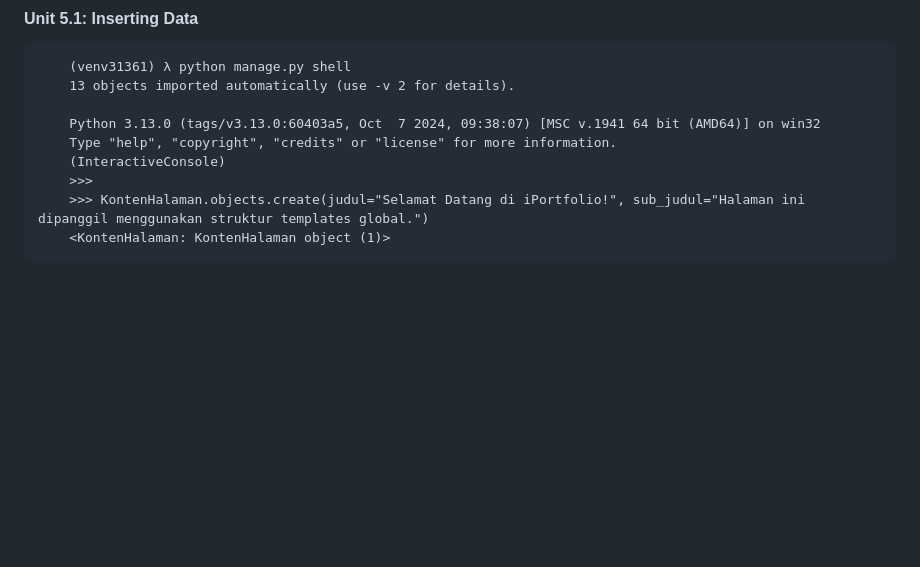
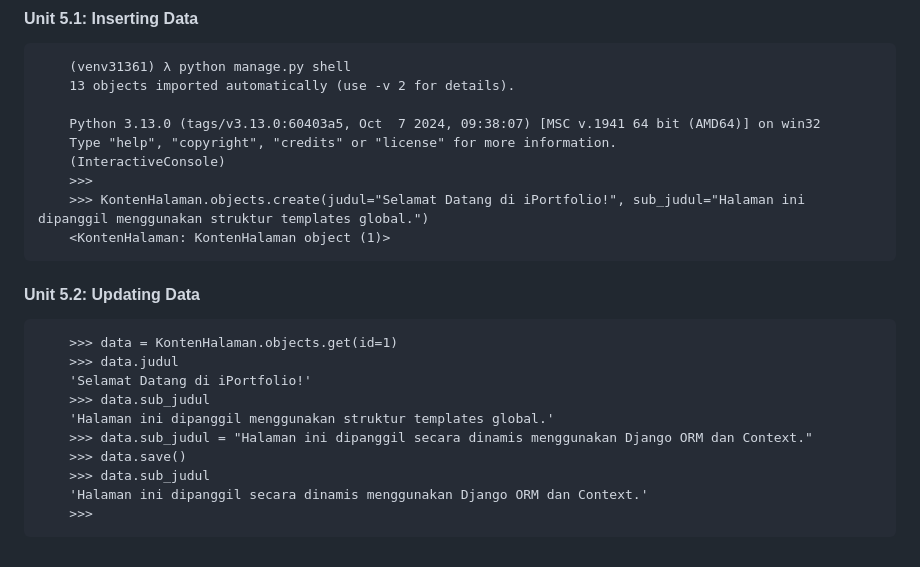
Before and after one commit to ingskillsetstraining/iportfolio-beginner, a Markdown page: journal.md, the part around the change. Drawn GitHub-style; blank space fills up the shorter version.

Commit message:
Unit 5.2: Updating Data

```diff
--- a/journal.md
+++ b/journal.md
@@ -157,3 +157,16 @@
 		>>>
 		>>> KontenHalaman.objects.create(judul="Selamat Datang di iPortfolio!", sub_judul="Halaman ini dipanggil menggunakan struktur templates global.")
 		<KontenHalaman: KontenHalaman object (1)>
+
+#### Unit 5.2: Updating Data
+
+		>>> data = KontenHalaman.objects.get(id=1)
+		>>> data.judul
+		'Selamat Datang di iPortfolio!'
+		>>> data.sub_judul
+		'Halaman ini dipanggil menggunakan struktur templates global.'
+		>>> data.sub_judul = "Halaman ini dipanggil secara dinamis menggunakan Django ORM dan Context."
+		>>> data.save()
+		>>> data.sub_judul
+		'Halaman ini dipanggil secara dinamis menggunakan Django ORM dan Context.'
+		>>>
```
